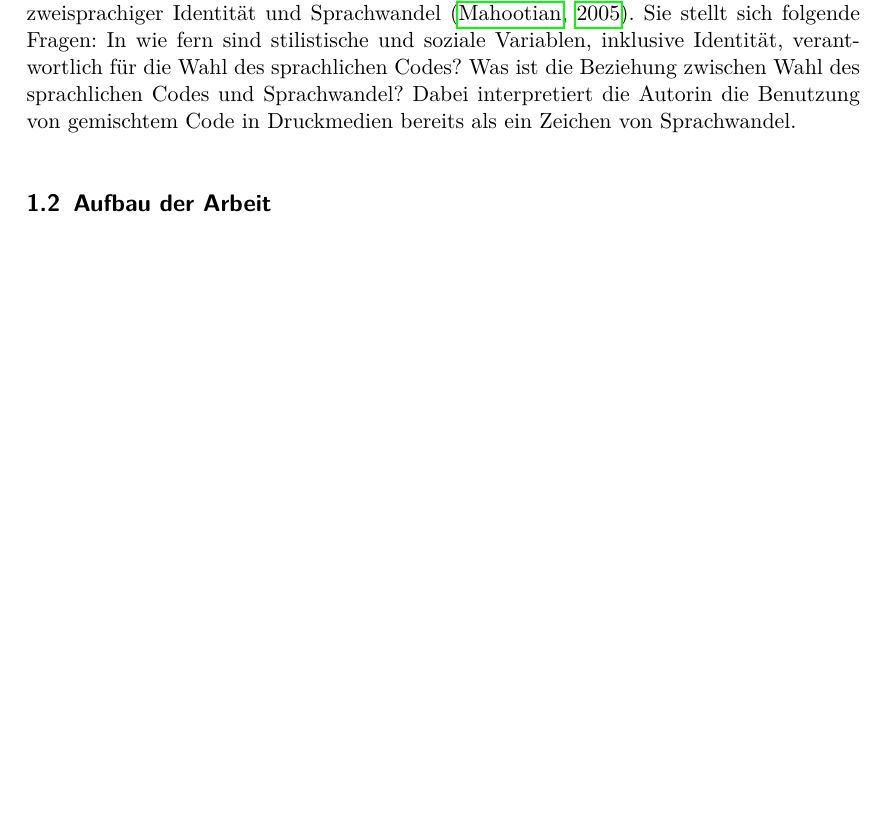
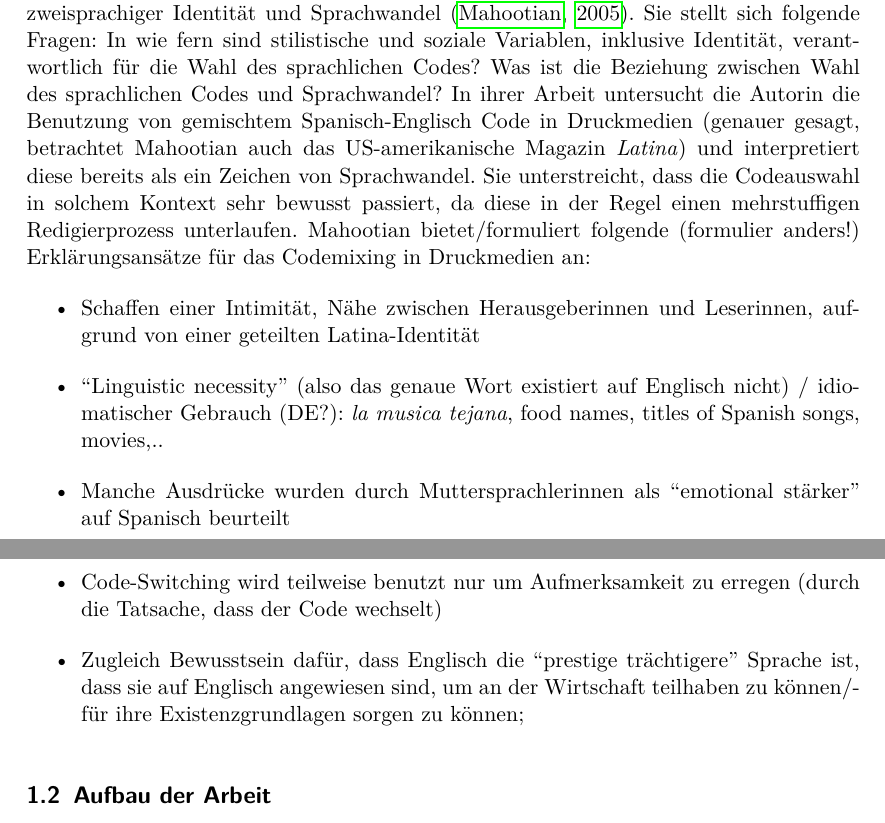
Before and after one commit to lusy/hausarbeiten, a LaTeX document (spanishNYC/hausarbeit/main.tex, which reads spanishNYC/hausarbeit/1-Intro.tex): part of page 6 of 21 before the commit and two parts of pages 6 and 7 of 22 after it, the two joined at a grey line, cut so that both start at the same text, the shorter picture padded with empty space. Compiled offline with pdfLaTeX.

Commit message:
spanishNYC: add Mahootian to related works

```diff
--- a/spanishNYC/hausarbeit/1-Intro.tex
+++ b/spanishNYC/hausarbeit/1-Intro.tex
@@ -130,9 +130,16 @@ might be used to challenge and alter these images.'' %<-- summarize this for the
 Shahrzad Mahootian untersucht die Beziehung zwischen Code Choice (Sprachwahl?), zweisprachiger Identität und Sprachwandel~\cite[]{Mahootian05}.
 Sie stellt sich folgende Fragen: In wie fern sind stilistische und soziale Variablen, inklusive Identität, verantwortlich für die Wahl des sprachlichen Codes?
 Was ist die Beziehung zwischen Wahl des sprachlichen Codes und Sprachwandel?
-Dabei interpretiert die Autorin die Benutzung von gemischtem Code in Druckmedien bereits als ein Zeichen von Sprachwandel.
-
-
+In ihrer Arbeit untersucht die Autorin die Benutzung von gemischtem Spanisch-Englisch Code in Druckmedien (genauer gesagt, betrachtet Mahootian auch das US-amerikanische Magazin \textit{Latina}) und interpretiert diese bereits als ein Zeichen von Sprachwandel.
+Sie unterstreicht, dass die Codeauswahl in solchem Kontext sehr bewusst passiert, da diese in der Regel einen mehrstuffigen Redigierprozess unterlaufen.
+Mahootian bietet/formuliert folgende (formulier anders!) Erklärungsansätze für das Codemixing in Druckmedien an:
+\begin{itemize}
+  \item Schaffen einer Intimität, Nähe zwischen Herausgeberinnen und Leserinnen, aufgrund von einer geteilten Latina-Identität
+  \item ``Linguistic necessity'' (also das genaue Wort existiert auf Englisch nicht) / idiomatischer Gebrauch (DE?): \textit{la musica tejana}, food names, titles of Spanish songs, movies,..
+  \item Manche Ausdrücke wurden durch Muttersprachlerinnen als ``emotional stärker'' auf Spanisch beurteilt
+  \item Code-Switching wird teilweise benutzt nur um Aufmerksamkeit zu erregen (durch die Tatsache, dass der Code wechselt)
+  \item Zugleich Bewusstsein dafür, dass Englisch die ``prestige trächtigere'' Sprache ist, dass sie auf Englisch angewiesen sind, um an der Wirtschaft teilhaben zu können/für ihre Existenzgrundlagen sorgen zu können;
+\end{itemize}
 
 \begin{comment}
 
```
